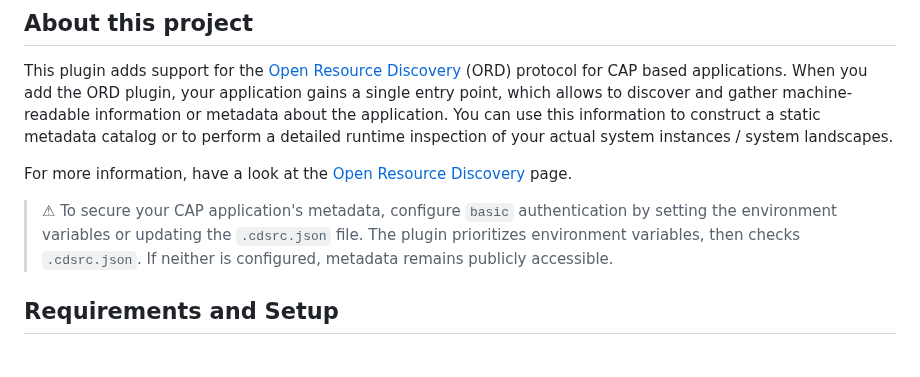
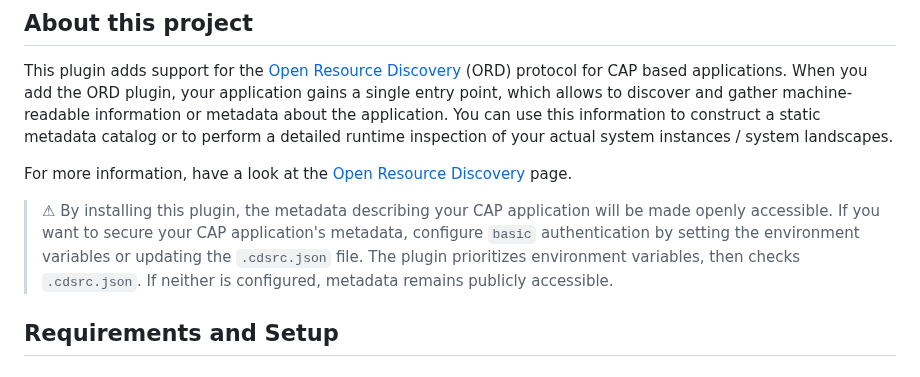
Before and after one commit to cap-js/ord, a Markdown page: README.md, the part around the change. GitHub-like rendering.

Commit message:
Update README.md
Co-authored-by: Sebastian Wennemers <sebastian.wennemers@sap.com>

```diff
--- a/README.md
+++ b/README.md
@@ -10,7 +10,7 @@ You can use this information to construct a static metadata catalog or to perfor
 
 For more information, have a look at the [Open Resource Discovery](https://sap.github.io/open-resource-discovery/) page.
 
-> ⚠ To secure your CAP application's metadata, configure `basic` authentication by setting the environment variables or updating the `.cdsrc.json` file. The plugin prioritizes environment variables, then checks `.cdsrc.json`. If neither is configured, metadata remains publicly accessible.
+> ⚠ By installing this plugin, the metadata describing your CAP application will be made openly accessible. If you want to secure your CAP application's metadata, configure `basic` authentication by setting the environment variables or updating the `.cdsrc.json` file. The plugin prioritizes environment variables, then checks `.cdsrc.json`. If neither is configured, metadata remains publicly accessible.
 >
 
 ## Requirements and Setup
```
